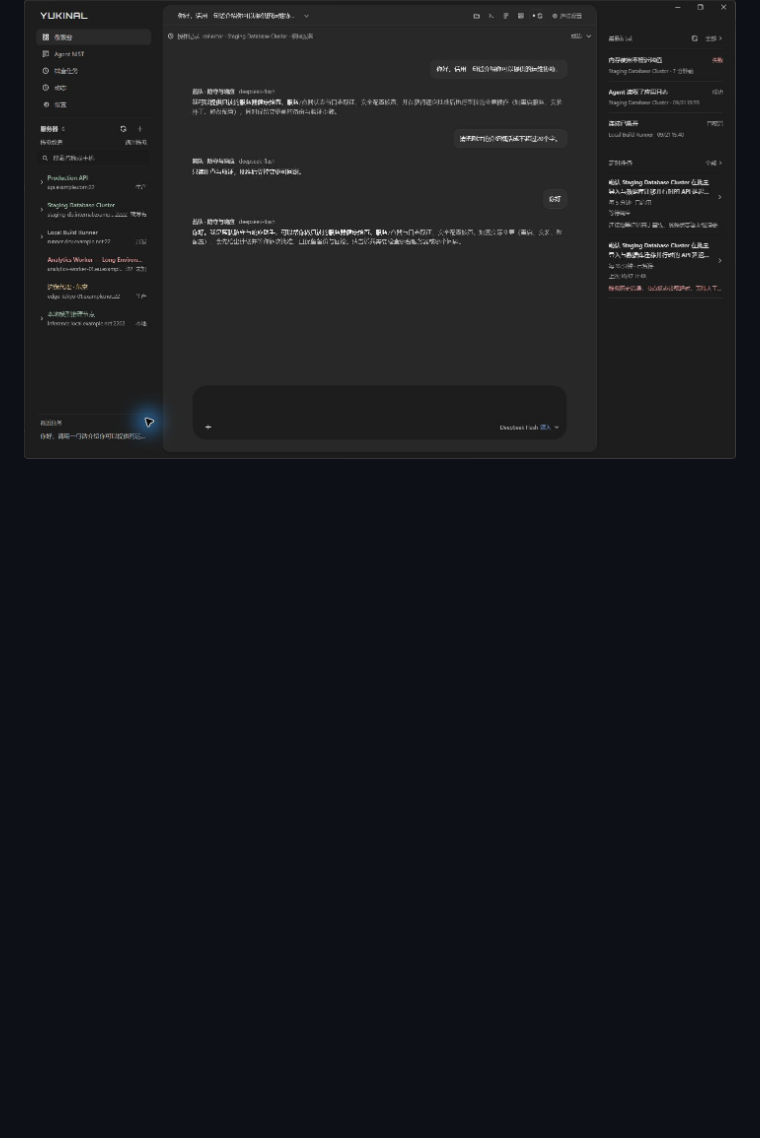
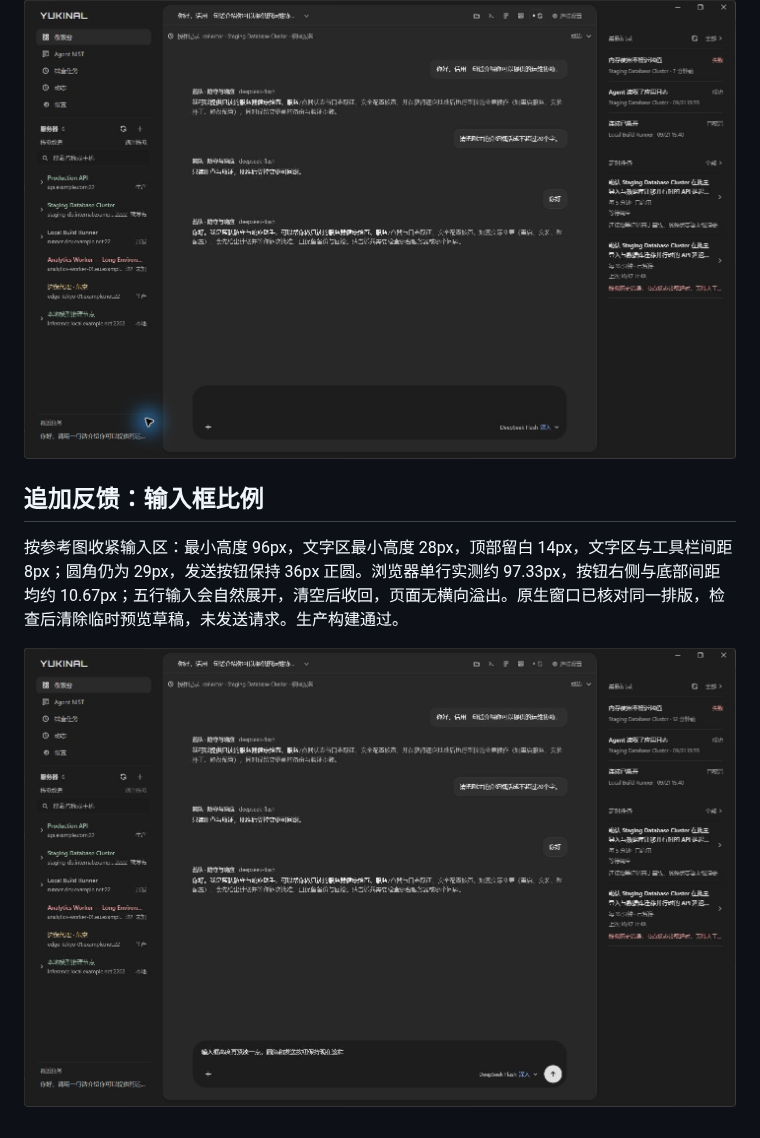
Before and after one commit to Bad0RANG3/Yukinal, a Markdown page: docs/ai-panel-verification-20261017.md, the part around the change. Rendered like a GitHub page; pictures changed too: docs/images/ui-ai-composer-proportion-native-20261017.jpg (added); blank space fills up the shorter version.

Commit message:
style(chat): compact composer proportions to match reference

```diff
--- a/docs/ai-panel-verification-20261017.md
+++ b/docs/ai-panel-verification-20261017.md
@@ -59,3 +59,9 @@
 对话正文与输入文字统一为 12px，正文行高 1.6、输入行高 1.5；消息间距从 24px 收至 18px，用户消息内边距与段落间距同步缩小。仅调整 AI 对话区域，保留模型入口与发送按钮尺寸。浏览器实测输入字号 12px、行高 18px，消息间距 18px；当前 987px 视口无页面横向溢出。原生窗口已显示三轮现有对话的新排版，生产构建与差异空白检查通过；本次未发送新的模型请求。
 
 ![原生窗口紧凑对话文字](./images/ui-ai-chat-compact-native-20261017.jpg)
+
+## 追加反馈：输入框比例
+
+按参考图收紧输入区：最小高度 96px，文字区最小高度 28px，顶部留白 14px，文字区与工具栏间距 8px；圆角仍为 29px，发送按钮保持 36px 正圆。浏览器单行实测约 97.33px，按钮右侧与底部间距均约 10.67px；五行输入会自然展开，清空后收回，页面无横向溢出。原生窗口已核对同一排版，检查后清除临时预览草稿，未发送请求。生产构建通过。
+
+![实际窗口输入框比例](./images/ui-ai-composer-proportion-native-20261017.jpg)
```
Also changed, not shown: 1 other file.
